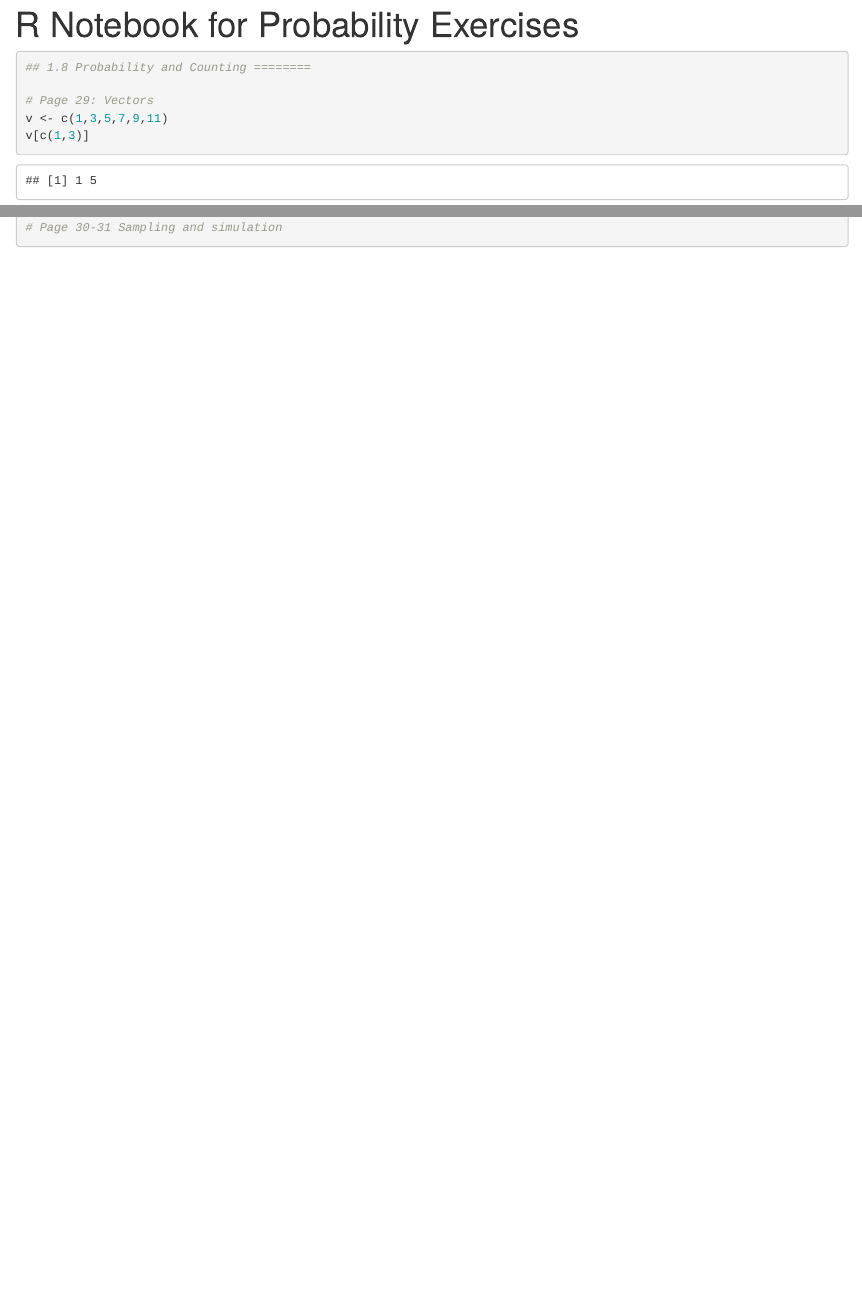
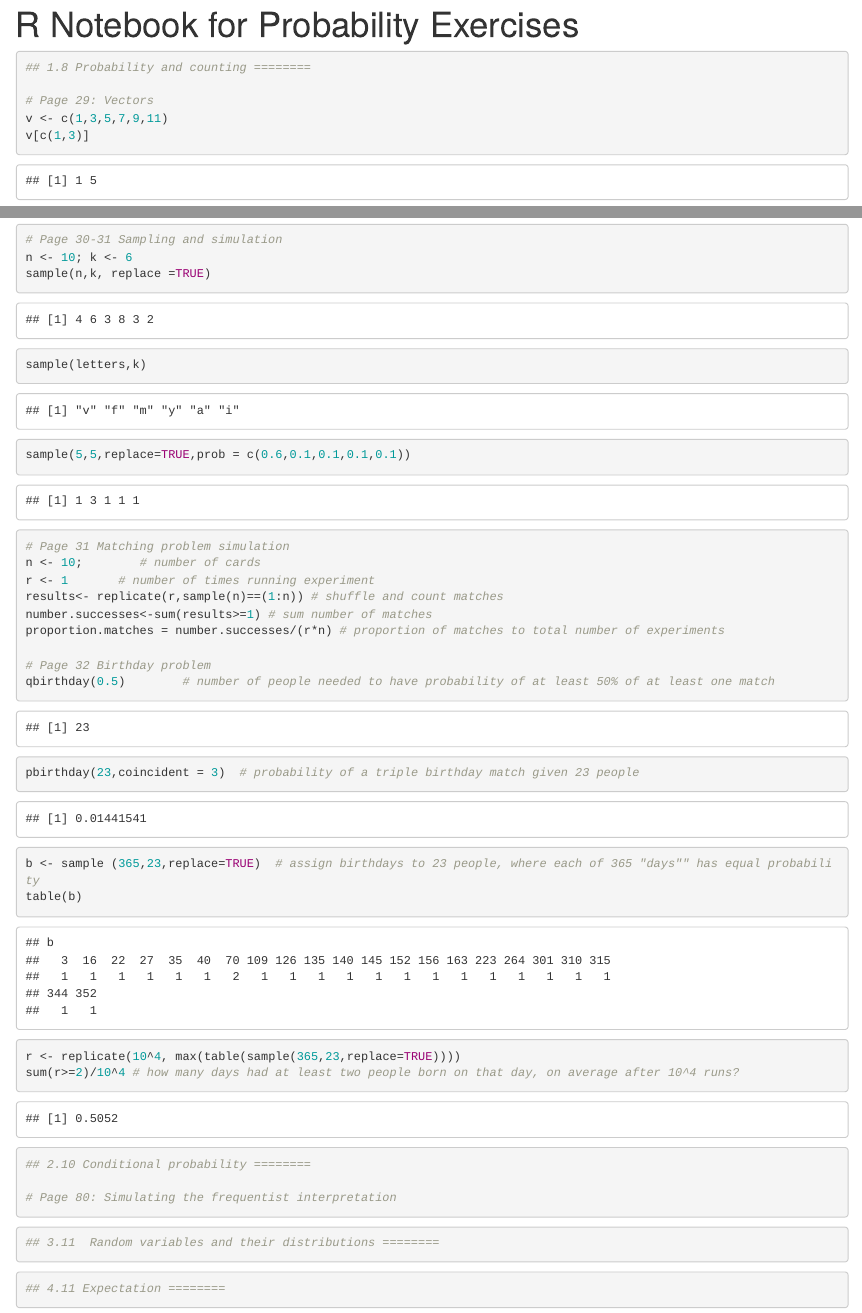
Before and after one commit to DonnaVakalis/Rprobability, an R Markdown document (Exercises.Rmd): the page in a window 1100 px wide, from its top, and a second part further down, joined at a grey line. Rendered offline with R 4.5, knitr and Pandoc, with nearby package versions; code that draws random numbers runs with fixed seeds of ours.

Commit message:
2.10 Conditional probability

````diff
--- a/Exercises.Rmd
+++ b/Exercises.Rmd
@@ -6,7 +6,7 @@ output: html_notebook
 
 
 ```{r}
-## 1.8 Probability and Counting ========
+## 1.8 Probability and counting ========
 
 # Page 29: Vectors
 v <- c(1,3,5,7,9,11)
@@ -15,7 +15,48 @@ v[-c(1,3)]
 v2 <- 1/(1:100)^2
 
 # Page 30 Factorials
+choose(10,2)
+choose(1000000,1000)
+lchoose(1000000,1000)
+factorial(1000)
+lfactorial(1000)
 
 # Page 30-31 Sampling and simulation
+n <- 10; k <- 6
+sample(n,k, replace =TRUE)
+sample(letters,k)
+sample(5,5,replace=TRUE,prob = c(0.6,0.1,0.1,0.1,0.1))
+
+# Page 31 Matching problem simulation
+n <- 10;        # number of cards
+r <- 1       # number of times running experiment
+results<- replicate(r,sample(n)==(1:n)) # shuffle and count matches
+number.successes<-sum(results>=1) # sum number of matches
+proportion.matches = number.successes/(r*n) # proportion of matches to total number of experiments
+
+# Page 32 Birthday problem
+qbirthday(0.5)        # number of people needed to have probability of at least 50% of at least one match
+pbirthday(23,coincident = 3)  # probability of a triple birthday match given 23 people
+b <- sample (365,23,replace=TRUE)  # assign birthdays to 23 people, where each of 365 "days"" has equal probability
+table(b)
+r <- replicate(10^4, max(table(sample(365,23,replace=TRUE))))
+sum(r>=2)/10^4 # how many days had at least two people born on that day, on average after 10^4 runs?
 
 ```
+
+```{r}
+## 2.10 Conditional probability ========
+
+# Page 80: Simulating the frequentist interpretation
+
+
+```
+
+```{r}
+## 3.11  Random variables and their distributions ========
+
+```
+
+```{r}
+## 4.11 Expectation ========
+```
````
Also changed, not shown: Exercises.nb.html.
